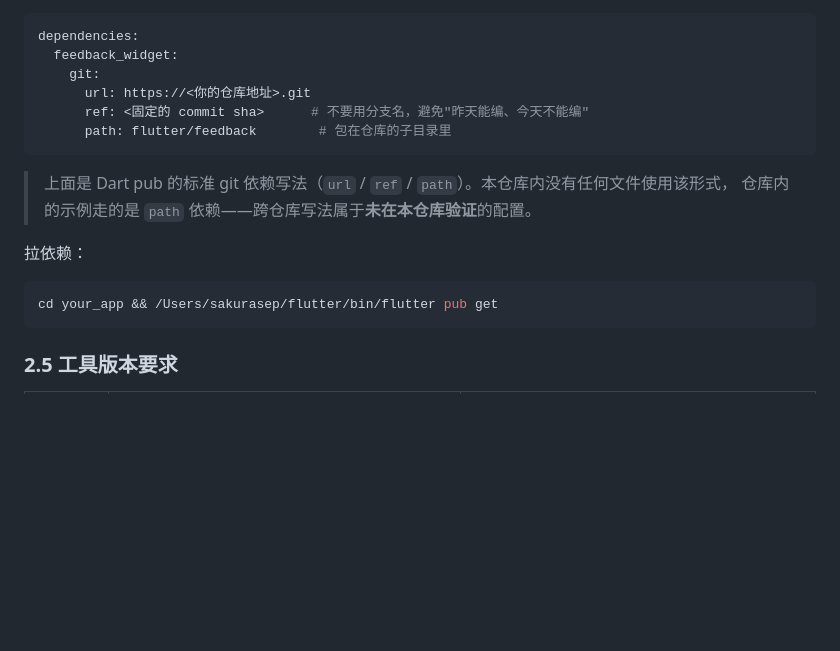
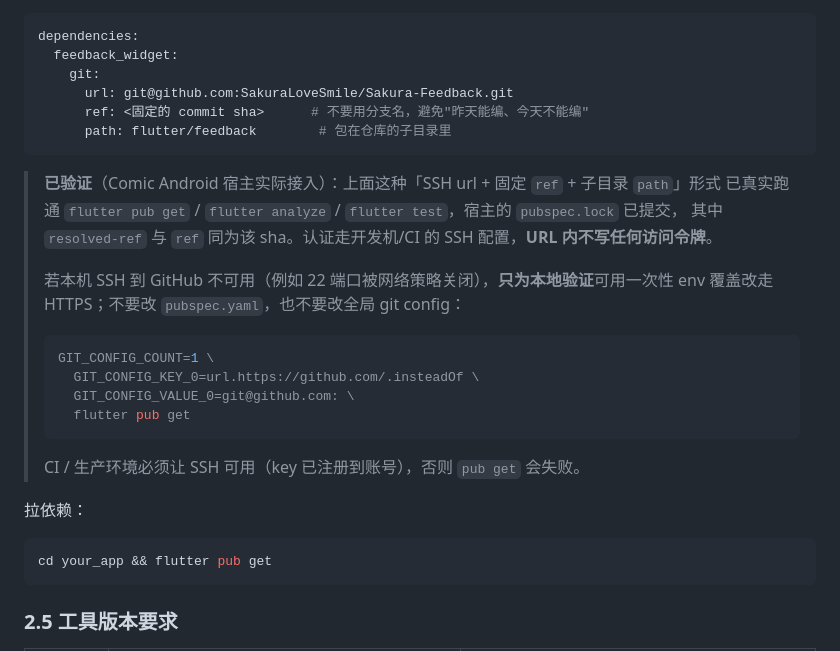
Before and after one commit to SakuraLoveSmile/Sakura-Feedback, a Markdown page: docs/integration.md, the part around one of its changes. Rendered like a GitHub page; blank space fills up the shorter version.

````diff
--- a/docs/integration.md
+++ b/docs/integration.md
@@ -159,18 +159,31 @@ dependencies:
 dependencies:
   feedback_widget:
     git:
-      url: https://<你的仓库地址>.git
+      url: git@github.com:SakuraLoveSmile/Sakura-Feedback.git
       ref: <固定的 commit sha>      # 不要用分支名，避免"昨天能编、今天不能编"
       path: flutter/feedback        # 包在仓库的子目录里
 ```
 
-> 上面是 Dart pub 的标准 git 依赖写法（`url` / `ref` / `path`）。本仓库内没有任何文件使用该形式，
-> 仓库内的示例走的是 `path` 依赖——跨仓库写法属于**未在本仓库验证**的配置。
+> **已验证**（Comic Android 宿主实际接入）：上面这种「SSH url + 固定 `ref` + 子目录 `path`」形式
+> 已真实跑通 `flutter pub get` / `flutter analyze` / `flutter test`，宿主的 `pubspec.lock` 已提交，
+> 其中 `resolved-ref` 与 `ref` 同为该 sha。认证走开发机/CI 的 SSH 配置，**URL 内不写任何访问令牌**。
+>
+> 若本机 SSH 到 GitHub 不可用（例如 22 端口被网络策略关闭），**只为本地验证**可用一次性 env 覆盖改走
+> HTTPS；不要改 `pubspec.yaml`，也不要改全局 git config：
+>
+> ```bash
+> GIT_CONFIG_COUNT=1 \
+>   GIT_CONFIG_KEY_0=url.https://github.com/.insteadOf \
+>   GIT_CONFIG_VALUE_0=git@github.com: \
+>   flutter pub get
+> ```
+>
+> CI / 生产环境必须让 SSH 可用（key 已注册到账号），否则 `pub get` 会失败。
 
 拉依赖：
 
 ```bash
-cd your_app && /Users/sakurasep/flutter/bin/flutter pub get
+cd your_app && flutter pub get
 ```
 
 ### 2.5 工具版本要求
````
Also changed, not shown: other parts of docs/integration.md (+58 -2 lines), docs/closeout.md (added, +155 -0 lines).
